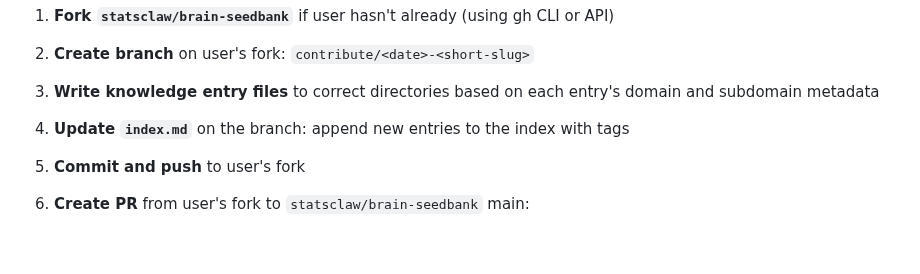
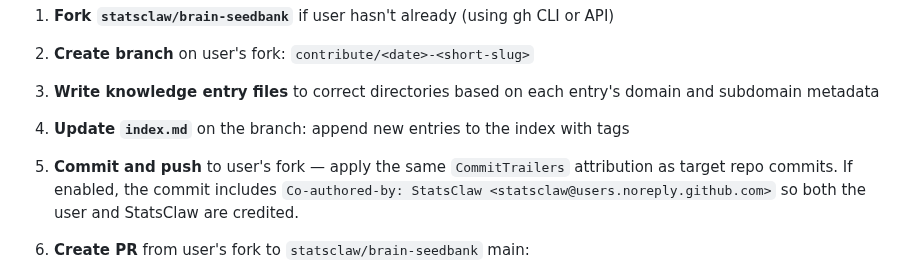
Before and after one commit to statsclaw/statsclaw, a Markdown page: skills/brain-sync/SKILL.md, the part around the change. Drawn GitHub-style; blank space fills up the shorter version.

```diff
--- a/skills/brain-sync/SKILL.md
+++ b/skills/brain-sync/SKILL.md
@@ -187,7 +187,7 @@ Good contributions earn a virtual Badge!
 2. **Create branch** on user's fork: `contribute/<date>-<short-slug>`
 3. **Write knowledge entry files** to correct directories based on each entry's domain and subdomain metadata
 4. **Update `index.md`** on the branch: append new entries to the index with tags
-5. **Commit and push** to user's fork
+5. **Commit and push** to user's fork — apply the same `CommitTrailers` attribution as target repo commits. If enabled, the commit includes `Co-authored-by: StatsClaw <statsclaw@users.noreply.github.com>` so both the user and StatsClaw are credited.
 6. **Create PR** from user's fork to `statsclaw/brain-seedbank` main:
    - Title: `contribute: [domain] — [topic summary]`
    - Body includes: contributor username, entry summaries, privacy checklist
```
Also changed, not shown: agents/shipper.md (+8 -1 lines).
